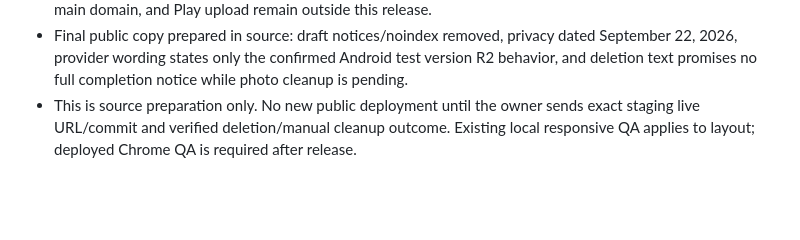
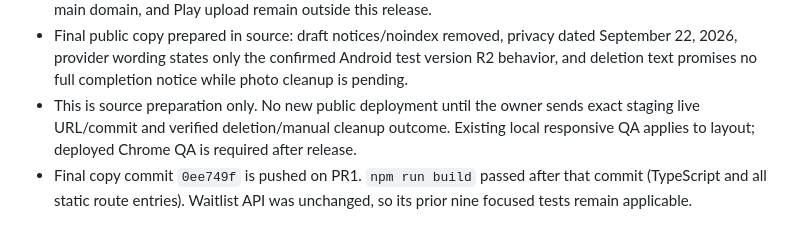
Before and after one commit to NathanPannell/parkdex-landing, a Markdown page: .codex/task-ledgers/privacy-beta-readiness.md, the part around the change. Drawn GitHub-style; blank space fills up the shorter version.

Commit message:
Record public copy build verification

```diff
--- a/.codex/task-ledgers/privacy-beta-readiness.md
+++ b/.codex/task-ledgers/privacy-beta-readiness.md
@@ -58,3 +58,4 @@ Continue established paper/ink typography in Read/Operate mode. No new visual id
 - User approved a one-hour staging and signed-Android-build target through the coordinator, with native emulator gate waived. Independent landing temporary Vercel publication is authorized after the app deletion follow-up is LIVE on staging and the manual fulfillment/photo cleanup contract is verified. App production, main domain, and Play upload remain outside this release.
 - Final public copy prepared in source: draft notices/noindex removed, privacy dated September 22, 2026, provider wording states only the confirmed Android test version R2 behavior, and deletion text promises no full completion notice while photo cleanup is pending.
 - This is source preparation only. No new public deployment until the owner sends exact staging live URL/commit and verified deletion/manual cleanup outcome. Existing local responsive QA applies to layout; deployed Chrome QA is required after release.
+- Final copy commit `0ee749f` is pushed on PR1. `npm run build` passed after that commit (TypeScript and all static route entries). Waitlist API was unchanged, so its prior nine focused tests remain applicable.
```
